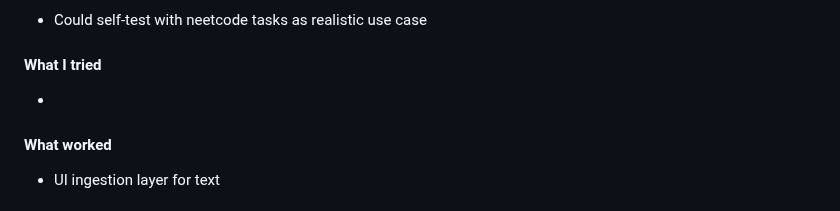
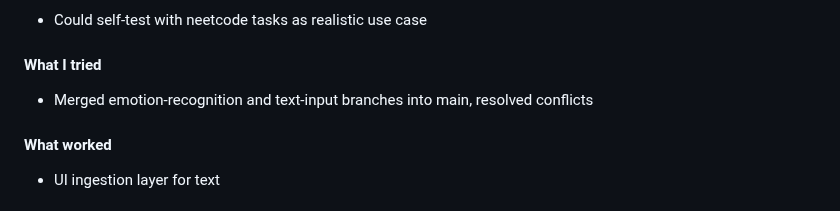
Before and after one commit to timotizianomeier/MSc-Project-Codebase, a Markdown page: daily-log.md, the part around the change. GitHub-like rendering.

Commit message:
updated daily log

```diff
--- a/daily-log.md
+++ b/daily-log.md
@@ -34,7 +34,7 @@ Other
 - Could self-test with neetcode tasks as realistic use case
 
 #### What I tried
--
+- Merged emotion-recognition and text-input branches into main, resolved conflicts
 
 #### What worked
 - UI ingestion layer for text
```
